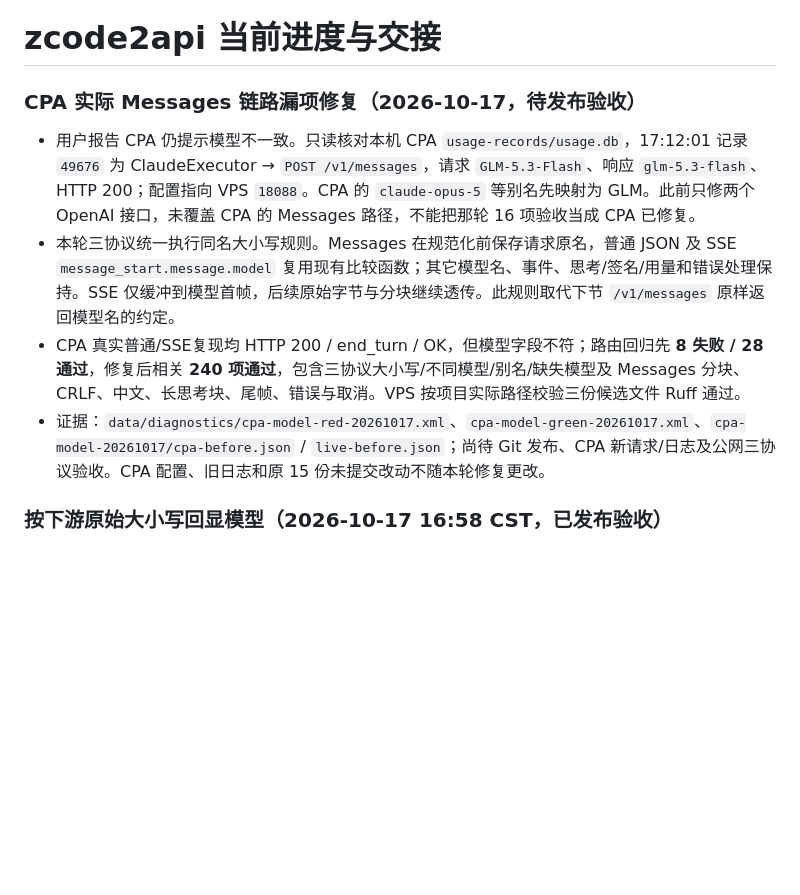
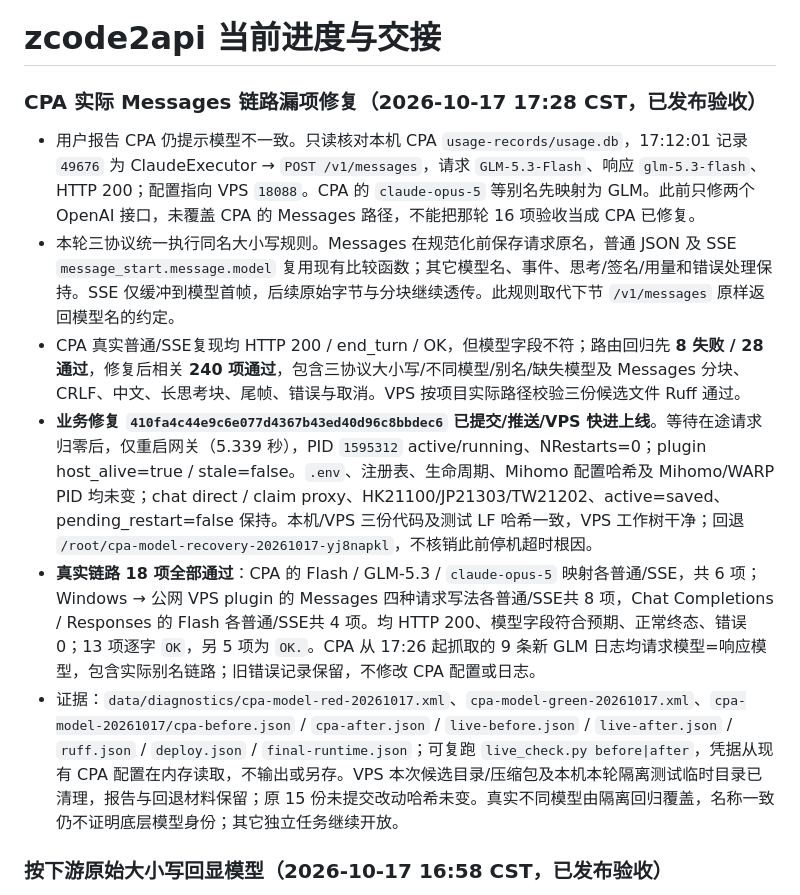
Before and after one commit to qqlishili/zcode2api, a Markdown page: docs/HANDOFF.md, the part around the change. Drawn GitHub-style; blank space fills up the shorter version.

Commit message:
docs: 记录CPA及三协议模型名称验收

```diff
--- a/docs/HANDOFF.md
+++ b/docs/HANDOFF.md
@@ -1,11 +1,13 @@
 # zcode2api 当前进度与交接
 
-### CPA 实际 Messages 链路漏项修复（2026-10-17，待发布验收）
+### CPA 实际 Messages 链路漏项修复（2026-10-17 17:28 CST，已发布验收）
 
 - 用户报告 CPA 仍提示模型不一致。只读核对本机 CPA `usage-records/usage.db`，17:12:01 记录 `49676` 为 ClaudeExecutor → `POST /v1/messages`，请求 `GLM-5.3-Flash`、响应 `glm-5.3-flash`、HTTP 200；配置指向 VPS `18088`。CPA 的 `claude-opus-5` 等别名先映射为 GLM。此前只修两个 OpenAI 接口，未覆盖 CPA 的 Messages 路径，不能把那轮 16 项验收当成 CPA 已修复。
 - 本轮三协议统一执行同名大小写规则。Messages 在规范化前保存请求原名，普通 JSON 及 SSE `message_start.message.model` 复用现有比较函数；其它模型名、事件、思考/签名/用量和错误处理保持。SSE 仅缓冲到模型首帧，后续原始字节与分块继续透传。此规则取代下节 `/v1/messages` 原样返回模型名的约定。
 - CPA 真实普通/SSE复现均 HTTP 200 / end_turn / OK，但模型字段不符；路由回归先 **8 失败 / 28 通过**，修复后相关 **240 项通过**，包含三协议大小写/不同模型/别名/缺失模型及 Messages 分块、CRLF、中文、长思考块、尾帧、错误与取消。VPS 按项目实际路径校验三份候选文件 Ruff 通过。
-- 证据：`data/diagnostics/cpa-model-red-20261017.xml`、`cpa-model-green-20261017.xml`、`cpa-model-20261017/cpa-before.json` / `live-before.json`；尚待 Git 发布、CPA 新请求/日志及公网三协议验收。CPA 配置、旧日志和原 15 份未提交改动不随本轮修复更改。
+- **业务修复 `410fa4c44e9c6e077d4367b43ed40d96c8bbdec6` 已提交/推送/VPS 快进上线**。等待在途请求归零后，仅重启网关（5.339 秒），PID `1595312` active/running、NRestarts=0；plugin host_alive=true / stale=false。`.env`、注册表、生命周期、Mihomo 配置哈希及 Mihomo/WARP PID 均未变；chat direct / claim proxy、HK21100/JP21303/TW21202、active=saved、pending_restart=false 保持。本机/VPS 三份代码及测试 LF 哈希一致，VPS 工作树干净；回退 `/root/cpa-model-recovery-20261017-yj8napkl`，不核销此前停机超时根因。
+- **真实链路 18 项全部通过**：CPA 的 Flash / GLM-5.3 / `claude-opus-5` 映射各普通/SSE，共 6 项；Windows → 公网 VPS plugin 的 Messages 四种请求写法各普通/SSE共 8 项，Chat Completions / Responses 的 Flash 各普通/SSE共 4 项。均 HTTP 200、模型字段符合预期、正常终态、错误 0；13 项逐字 `OK`，另 5 项为 `OK.`。CPA 从 17:26 起抓取的 9 条新 GLM 日志均请求模型=响应模型，包含实际别名链路；旧错误记录保留，不修改 CPA 配置或日志。
+- 证据：`data/diagnostics/cpa-model-red-20261017.xml`、`cpa-model-green-20261017.xml`、`cpa-model-20261017/cpa-before.json` / `cpa-after.json` / `live-before.json` / `live-after.json` / `ruff.json` / `deploy.json` / `final-runtime.json`；可复跑 `live_check.py before|after`，凭据从现有 CPA 配置在内存读取，不输出或另存。VPS 本次候选目录/压缩包及本机本轮隔离测试临时目录已清理，报告与回退材料保留；原 15 份未提交改动哈希未变。真实不同模型由隔离回归覆盖，名称一致仍不证明底层模型身份；其它独立任务继续开放。
 
 ### 按下游原始大小写回显模型（2026-10-17 16:58 CST，已发布验收）
 
```
